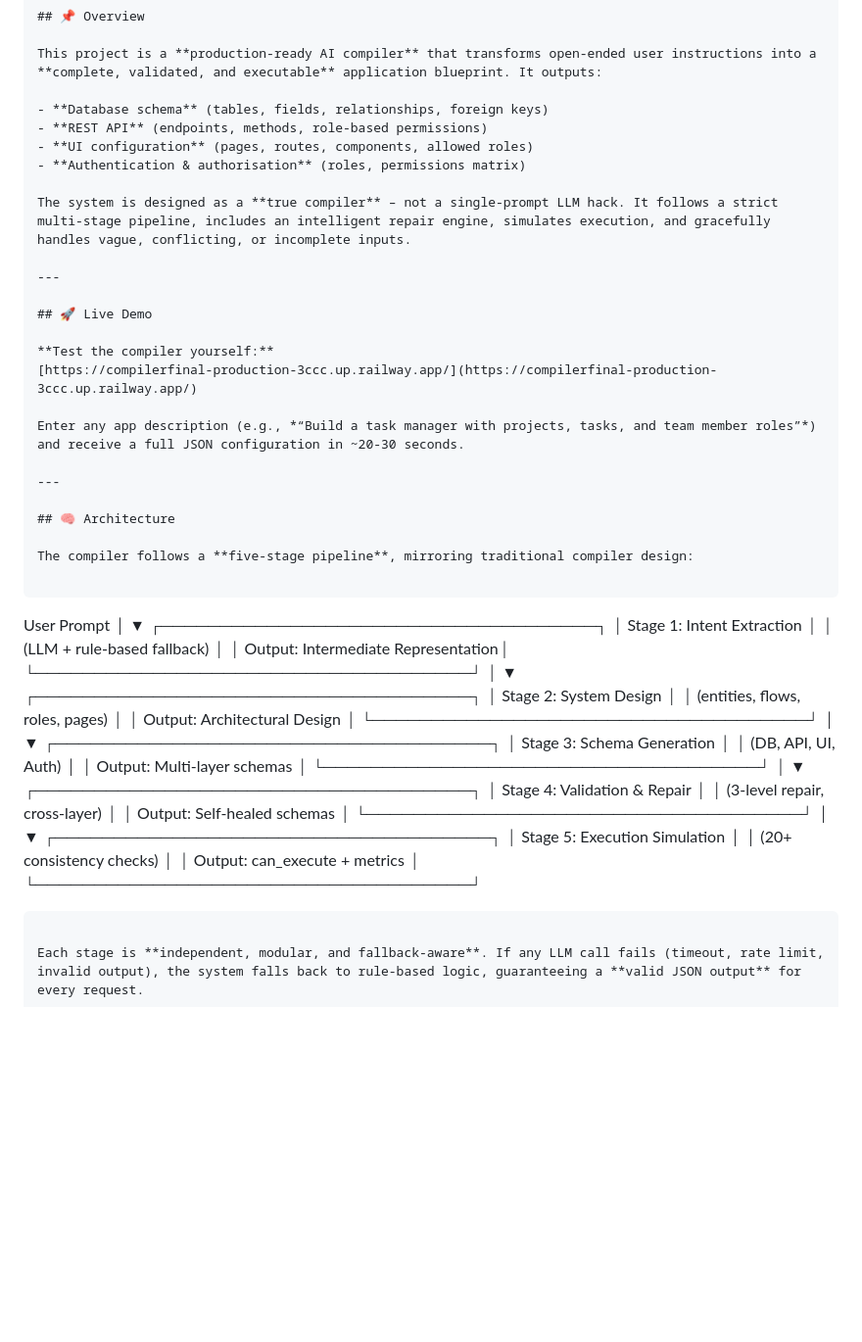
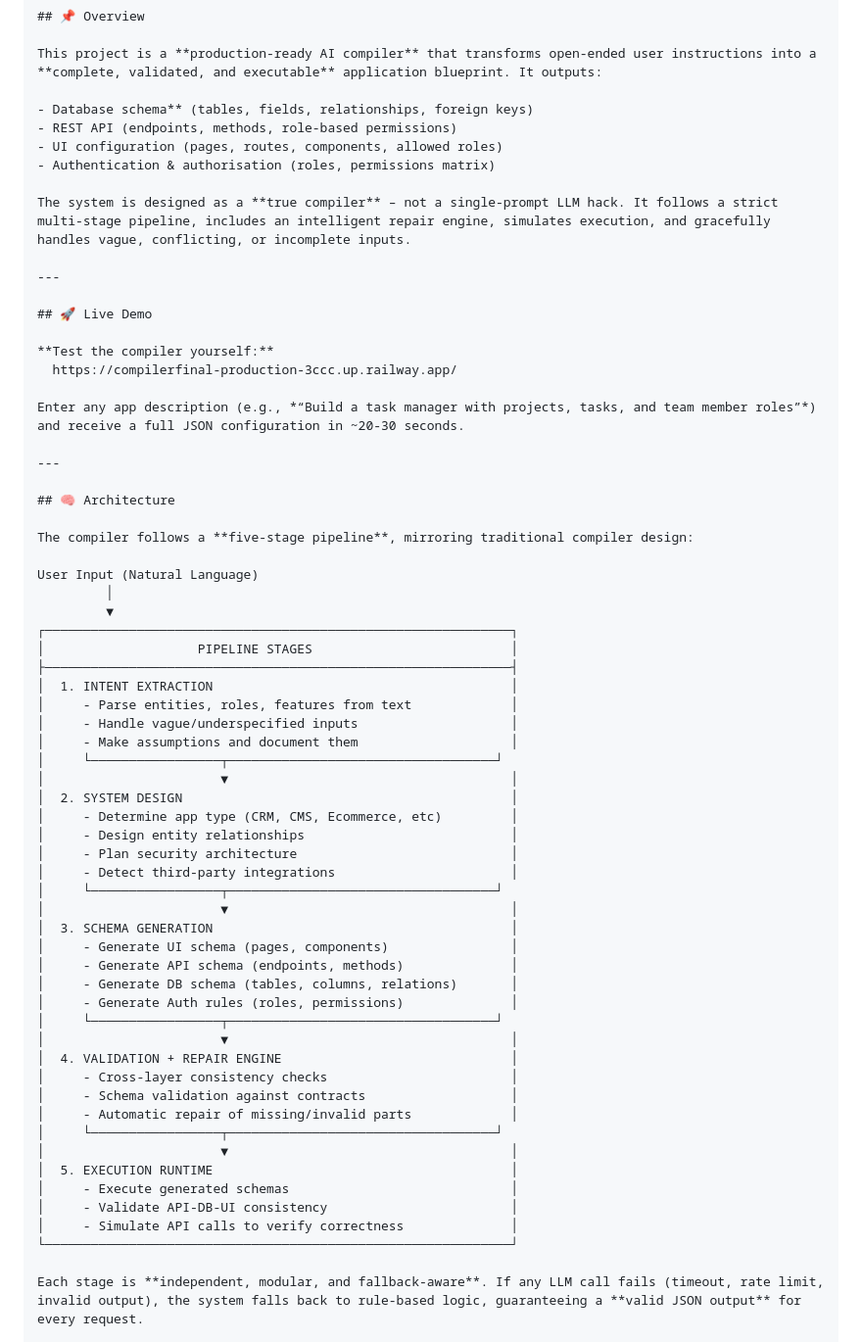
Before and after one commit to Samy6767f/Compiler_final, a Markdown page: README.md, the part around the change. Shown at 98% size. Rendered like a GitHub page; blank space fills up the shorter version.

````diff
--- a/README.md
+++ b/README.md
@@ -9,10 +9,10 @@
 
 This project is a **production‑ready AI compiler** that transforms open‑ended user instructions into a **complete, validated, and executable** application blueprint. It outputs:
 
-- **Database schema** (tables, fields, relationships, foreign keys)
-- **REST API** (endpoints, methods, role‑based permissions)
-- **UI configuration** (pages, routes, components, allowed roles)
-- **Authentication & authorisation** (roles, permissions matrix)
+- Database schema** (tables, fields, relationships, foreign keys)
+- REST API (endpoints, methods, role‑based permissions)
+- UI configuration (pages, routes, components, allowed roles)
+- Authentication & authorisation (roles, permissions matrix)
 
 The system is designed as a **true compiler** – not a single‑prompt LLM hack. It follows a strict multi‑stage pipeline, includes an intelligent repair engine, simulates execution, and gracefully handles vague, conflicting, or incomplete inputs.
 
@@ -21,7 +21,7 @@ The system is designed as a **true compiler** – not a single‑prompt LLM hack
 ## 🚀 Live Demo
 
 **Test the compiler yourself:**
-[https://compilerfinal-production-3ccc.up.railway.app/](https://compilerfinal-production-3ccc.up.railway.app/)
+  https://compilerfinal-production-3ccc.up.railway.app/
 
 Enter any app description (e.g., *“Build a task manager with projects, tasks, and team member roles”*) and receive a full JSON configuration in ~20‑30 seconds.
 
@@ -31,44 +31,43 @@ Enter any app description (e.g., *“Build a task manager with projects, tasks,
 
 The compiler follows a **five‑stage pipeline**, mirroring traditional compiler design:
 
-```
-User Prompt
-    │
-    ▼
-┌─────────────────────────────────────┐
-│  Stage 1: Intent Extraction         │
-│  (LLM + rule‑based fallback)        │
-│  Output: Intermediate Representation│
-└─────────────────────────────────────┘
-    │
-    ▼
-┌─────────────────────────────────────┐
-│  Stage 2: System Design             │
-│  (entities, flows, roles, pages)    │
-│  Output: Architectural Design       │
-└─────────────────────────────────────┘
-    │
-    ▼
-┌─────────────────────────────────────┐
-│  Stage 3: Schema Generation         │
-│  (DB, API, UI, Auth)                │
-│  Output: Multi‑layer schemas        │
-└─────────────────────────────────────┘
-    │
-    ▼
-┌─────────────────────────────────────┐
-│  Stage 4: Validation & Repair       │
-│  (3‑level repair, cross‑layer)      │
-│  Output: Self‑healed schemas        │
-└─────────────────────────────────────┘
-    │
-    ▼
-┌─────────────────────────────────────┐
-│  Stage 5: Execution Simulation      │
-│  (20+ consistency checks)           │
-│  Output: can_execute + metrics      │
-└─────────────────────────────────────┘
-```
+User Input (Natural Language)
+         │
+         ▼
+┌─────────────────────────────────────────────────────────────┐
+│                    PIPELINE STAGES                          │
+├─────────────────────────────────────────────────────────────┤
+│  1. INTENT EXTRACTION                                       │
+│     - Parse entities, roles, features from text             │
+│     - Handle vague/underspecified inputs                    │
+│     - Make assumptions and document them                    │
+│     └─────────────────┬───────────────────────────────────┘
+│                       ▼                                     │
+│  2. SYSTEM DESIGN                                           │
+│     - Determine app type (CRM, CMS, Ecommerce, etc)         │
+│     - Design entity relationships                           │
+│     - Plan security architecture                            │
+│     - Detect third-party integrations                       │
+│     └─────────────────┬───────────────────────────────────┘
+│                       ▼                                     │
+│  3. SCHEMA GENERATION                                       │
+│     - Generate UI schema (pages, components)                │
+│     - Generate API schema (endpoints, methods)              │
+│     - Generate DB schema (tables, columns, relations)       │
+│     - Generate Auth rules (roles, permissions)              │
+│     └─────────────────┬───────────────────────────────────┘
+│                       ▼                                     │
+│  4. VALIDATION + REPAIR ENGINE                              │
+│     - Cross-layer consistency checks                        │
+│     - Schema validation against contracts                   │
+│     - Automatic repair of missing/invalid parts             │
+│     └─────────────────┬───────────────────────────────────┘
+│                       ▼                                     │
+│  5. EXECUTION RUNTIME                                       │
+│     - Execute generated schemas                             │
+│     - Validate API-DB-UI consistency                        │
+│     - Simulate API calls to verify correctness              │
+└─────────────────────────────────────────────────────────────┘
 
 Each stage is **independent, modular, and fallback‑aware**. If any LLM call fails (timeout, rate limit, invalid output), the system falls back to rule‑based logic, guaranteeing a **valid JSON output** for every request.
 
````
